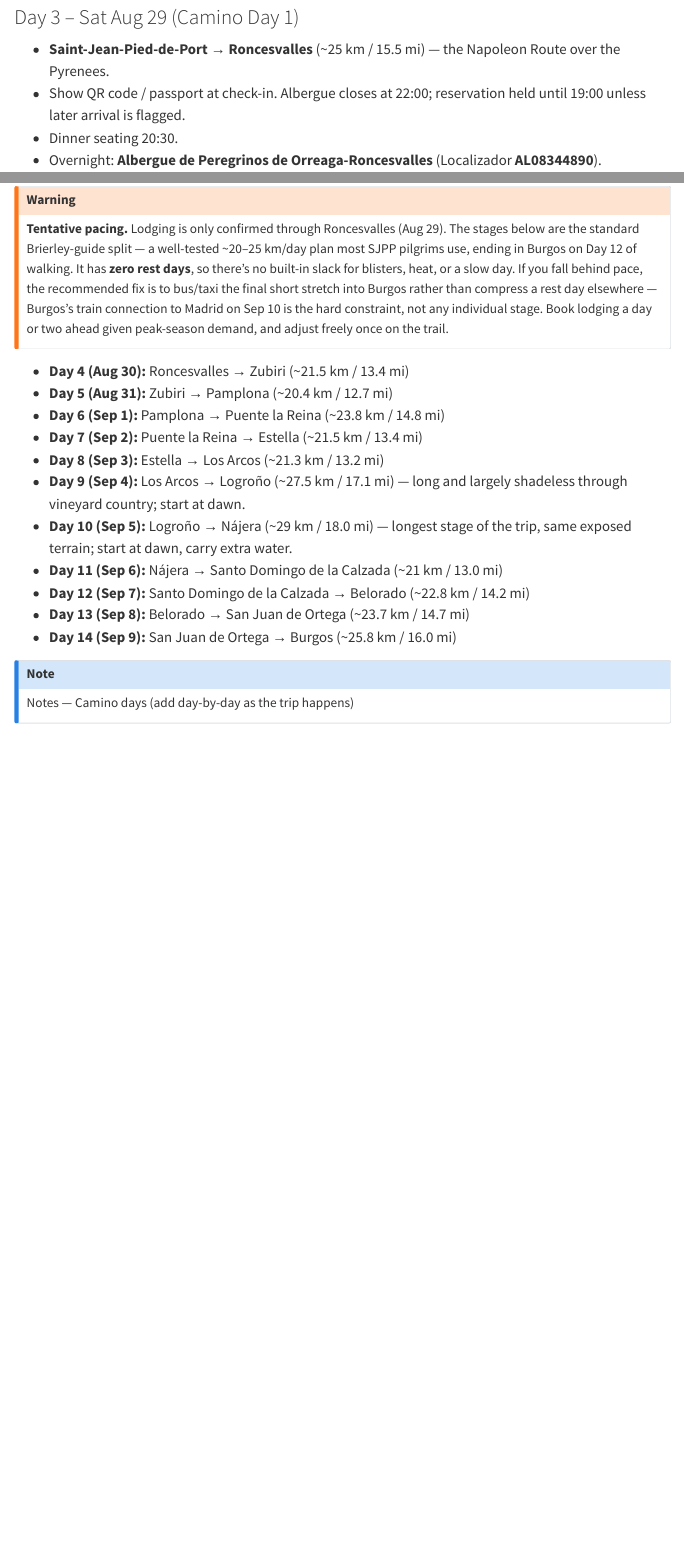
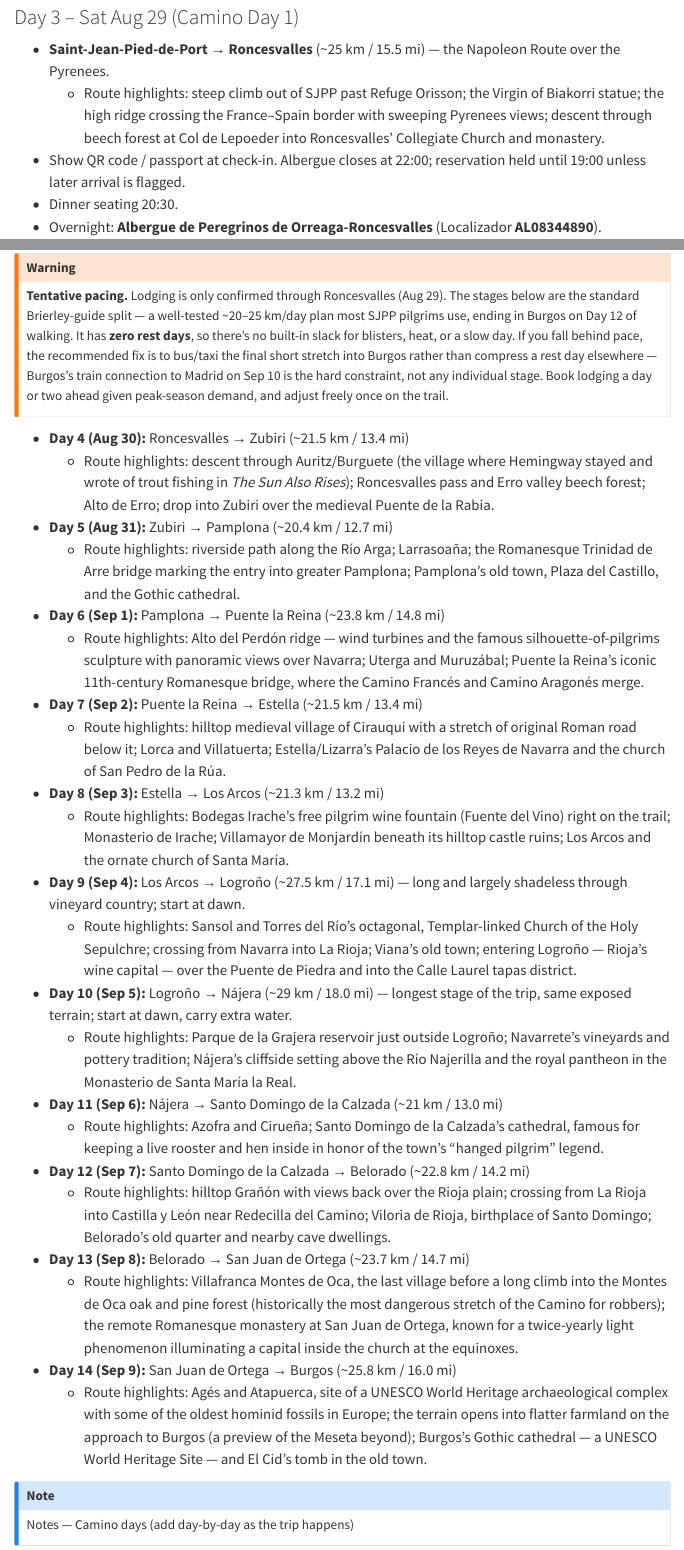
Before and after one commit to davandyke/spain-2026, a Quarto document (spain-2026-itinerary.qmd): the page in a window 1100 px wide, from 600 px down, and a second part further down, joined at a grey line. Rendered offline with R 4.5, knitr and Pandoc in place of Quarto, with nearby package versions; menus at the side of the page are left out.

Commit message:
Add route highlights for each Camino stage

```diff
--- a/spain-2026-itinerary.qmd
+++ b/spain-2026-itinerary.qmd
@@ -36,6 +36,7 @@ Notes — Aug 28
 
 ### Day 3 – Sat Aug 29 (Camino Day 1)
 - **Saint-Jean-Pied-de-Port → Roncesvalles** (~25 km / 15.5 mi) — the Napoleon Route over the Pyrenees.
+  - Route highlights: steep climb out of SJPP past Refuge Orisson; the Virgin of Biakorri statue; the high ridge crossing the France–Spain border with sweeping Pyrenees views; descent through beech forest at Col de Lepoeder into Roncesvalles' Collegiate Church and monastery.
 - Show QR code / passport at check-in. Albergue closes at 22:00; reservation held until 19:00 unless later arrival is flagged.
 - Dinner seating 20:30.
 - Overnight: **Albergue de Peregrinos de Orreaga-Roncesvalles** (Localizador **AL08344890**).
@@ -55,16 +56,27 @@ Notes — Aug 29
 :::
 
 - **Day 4 (Aug 30):** Roncesvalles → Zubiri (~21.5 km / 13.4 mi)
+  - Route highlights: descent through Auritz/Burguete (the village where Hemingway stayed and wrote of trout fishing in *The Sun Also Rises*); Roncesvalles pass and Erro valley beech forest; Alto de Erro; drop into Zubiri over the medieval Puente de la Rabia.
 - **Day 5 (Aug 31):** Zubiri → Pamplona (~20.4 km / 12.7 mi)
+  - Route highlights: riverside path along the Río Arga; Larrasoaña; the Romanesque Trinidad de Arre bridge marking the entry into greater Pamplona; Pamplona's old town, Plaza del Castillo, and the Gothic cathedral.
 - **Day 6 (Sep 1):** Pamplona → Puente la Reina (~23.8 km / 14.8 mi)
+  - Route highlights: Alto del Perdón ridge — wind turbines and the famous silhouette-of-pilgrims sculpture with panoramic views over Navarra; Uterga and Muruzábal; Puente la Reina's iconic 11th-century Romanesque bridge, where the Camino Francés and Camino Aragonés merge.
 - **Day 7 (Sep 2):** Puente la Reina → Estella (~21.5 km / 13.4 mi)
+  - Route highlights: hilltop medieval village of Cirauqui with a stretch of original Roman road below it; Lorca and Villatuerta; Estella/Lizarra's Palacio de los Reyes de Navarra and the church of San Pedro de la Rúa.
 - **Day 8 (Sep 3):** Estella → Los Arcos (~21.3 km / 13.2 mi)
+  - Route highlights: Bodegas Irache's free pilgrim wine fountain (Fuente del Vino) right on the trail; Monasterio de Irache; Villamayor de Monjardín beneath its hilltop castle ruins; Los Arcos and the ornate church of Santa María.
 - **Day 9 (Sep 4):** Los Arcos → Logroño (~27.5 km / 17.1 mi) — long and largely shadeless through vineyard country; start at dawn.
+  - Route highlights: Sansol and Torres del Río's octagonal, Templar-linked Church of the Holy Sepulchre; crossing from Navarra into La Rioja; Viana's old town; entering Logroño — Rioja's wine capital — over the Puente de Piedra and into the Calle Laurel tapas district.
 - **Day 10 (Sep 5):** Logroño → Nájera (~29 km / 18.0 mi) — longest stage of the trip, same exposed terrain; start at dawn, carry extra water.
+  - Route highlights: Parque de la Grajera reservoir just outside Logroño; Navarrete's vineyards and pottery tradition; Nájera's cliffside setting above the Río Najerilla and the royal pantheon in the Monasterio de Santa María la Real.
 - **Day 11 (Sep 6):** Nájera → Santo Domingo de la Calzada (~21 km / 13.0 mi)
+  - Route highlights: Azofra and Cirueña; Santo Domingo de la Calzada's cathedral, famous for keeping a live rooster and hen inside in honor of the town's "hanged pilgrim" legend.
 - **Day 12 (Sep 7):** Santo Domingo de la Calzada → Belorado (~22.8 km / 14.2 mi)
+  - Route highlights: hilltop Grañón with views back over the Rioja plain; crossing from La Rioja into Castilla y León near Redecilla del Camino; Viloria de Rioja, birthplace of Santo Domingo; Belorado's old quarter and nearby cave dwellings.
 - **Day 13 (Sep 8):** Belorado → San Juan de Ortega (~23.7 km / 14.7 mi)
+  - Route highlights: Villafranca Montes de Oca, the last village before a long climb into the Montes de Oca oak and pine forest (historically the most dangerous stretch of the Camino for robbers); the remote Romanesque monastery at San Juan de Ortega, known for a twice-yearly light phenomenon illuminating a capital inside the church at the equinoxes.
 - **Day 14 (Sep 9):** San Juan de Ortega → Burgos (~25.8 km / 16.0 mi)
+  - Route highlights: Agés and Atapuerca, site of a UNESCO World Heritage archaeological complex with some of the oldest hominid fossils in Europe; the terrain opens into flatter farmland on the approach to Burgos (a preview of the Meseta beyond); Burgos's Gothic cathedral — a UNESCO World Heritage Site — and El Cid's tomb in the old town.
 
 ::: {.callout-note}
 Notes — Camino days (add day-by-day as the trip happens)
```
